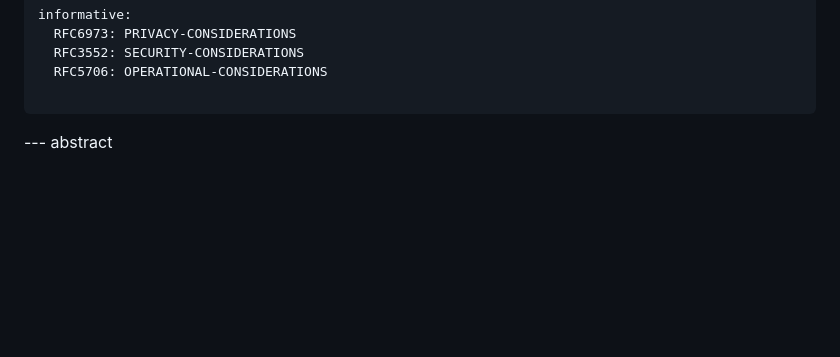
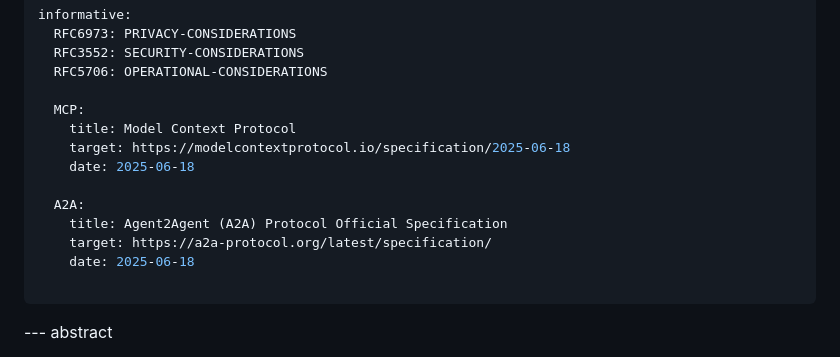
Before and after one commit to OR13/draft-steele-agent-considerations, a Markdown page: draft-steele-agent-considerations.md, the part around one of its changes. Rendered like a GitHub page; blank space fills up the shorter version.

Commit message:
Add references

```diff
--- a/draft-steele-agent-considerations.md
+++ b/draft-steele-agent-considerations.md
@@ -39,6 +39,16 @@ informative:
   RFC3552: SECURITY-CONSIDERATIONS
   RFC5706: OPERATIONAL-CONSIDERATIONS
 
+  MCP:
+    title: Model Context Protocol
+    target: https://modelcontextprotocol.io/specification/2025-06-18
+    date: 2025-06-18
+
+  A2A:
+    title: Agent2Agent (A2A) Protocol Official Specification
+    target: https://a2a-protocol.org/latest/specification/
+    date: 2025-06-18
+
 ...
 
 --- abstract
```
Also changed, not shown: other parts of draft-steele-agent-considerations.md (+0 -3 lines).
